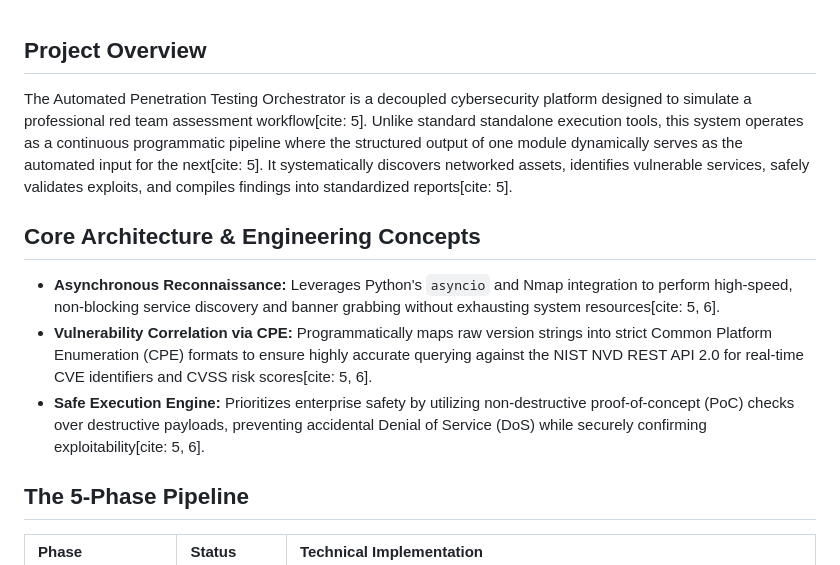
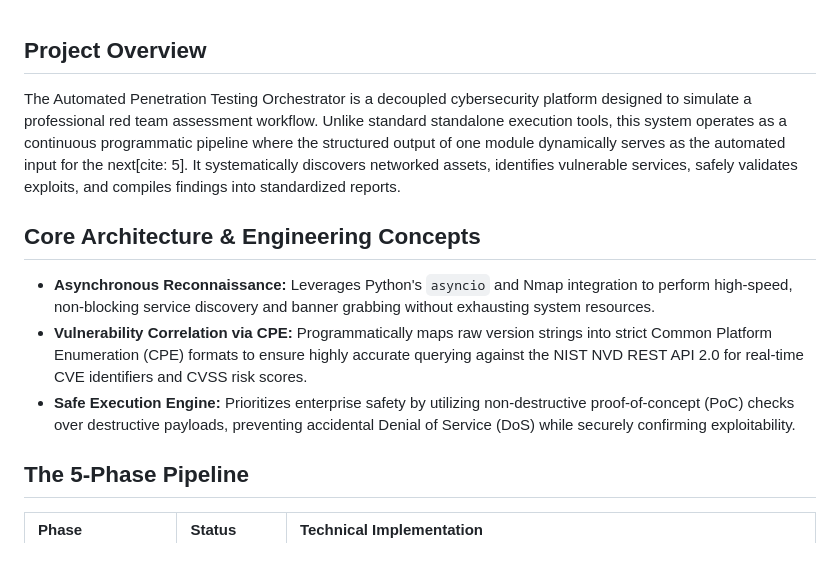
Before and after one commit to MigueAAM/Automated-Penetration-Tool, a Markdown page: README.md, the part around the change. Drawn GitHub-style.

```diff
--- a/README.md
+++ b/README.md
@@ -11,12 +11,12 @@
 <br />
 
 ## Project Overview
-The Automated Penetration Testing Orchestrator is a decoupled cybersecurity platform designed to simulate a professional red team assessment workflow[cite: 5]. Unlike standard standalone execution tools, this system operates as a continuous programmatic pipeline where the structured output of one module dynamically serves as the automated input for the next[cite: 5]. It systematically discovers networked assets, identifies vulnerable services, safely validates exploits, and compiles findings into standardized reports[cite: 5].
+The Automated Penetration Testing Orchestrator is a decoupled cybersecurity platform designed to simulate a professional red team assessment workflow. Unlike standard standalone execution tools, this system operates as a continuous programmatic pipeline where the structured output of one module dynamically serves as the automated input for the next[cite: 5]. It systematically discovers networked assets, identifies vulnerable services, safely validates exploits, and compiles findings into standardized reports.
 
 ## Core Architecture & Engineering Concepts
-*   **Asynchronous Reconnaissance:** Leverages Python's `asyncio` and Nmap integration to perform high-speed, non-blocking service discovery and banner grabbing without exhausting system resources[cite: 5, 6].
-*   **Vulnerability Correlation via CPE:** Programmatically maps raw version strings into strict Common Platform Enumeration (CPE) formats to ensure highly accurate querying against the NIST NVD REST API 2.0 for real-time CVE identifiers and CVSS risk scores[cite: 5, 6].
-*   **Safe Execution Engine:** Prioritizes enterprise safety by utilizing non-destructive proof-of-concept (PoC) checks over destructive payloads, preventing accidental Denial of Service (DoS) while securely confirming exploitability[cite: 5, 6].
+*   **Asynchronous Reconnaissance:** Leverages Python's `asyncio` and Nmap integration to perform high-speed, non-blocking service discovery and banner grabbing without exhausting system resources.
+*   **Vulnerability Correlation via CPE:** Programmatically maps raw version strings into strict Common Platform Enumeration (CPE) formats to ensure highly accurate querying against the NIST NVD REST API 2.0 for real-time CVE identifiers and CVSS risk scores.
+*   **Safe Execution Engine:** Prioritizes enterprise safety by utilizing non-destructive proof-of-concept (PoC) checks over destructive payloads, preventing accidental Denial of Service (DoS) while securely confirming exploitability.
 
 ## The 5-Phase Pipeline
 | Phase | Status | Technical Implementation |
```
